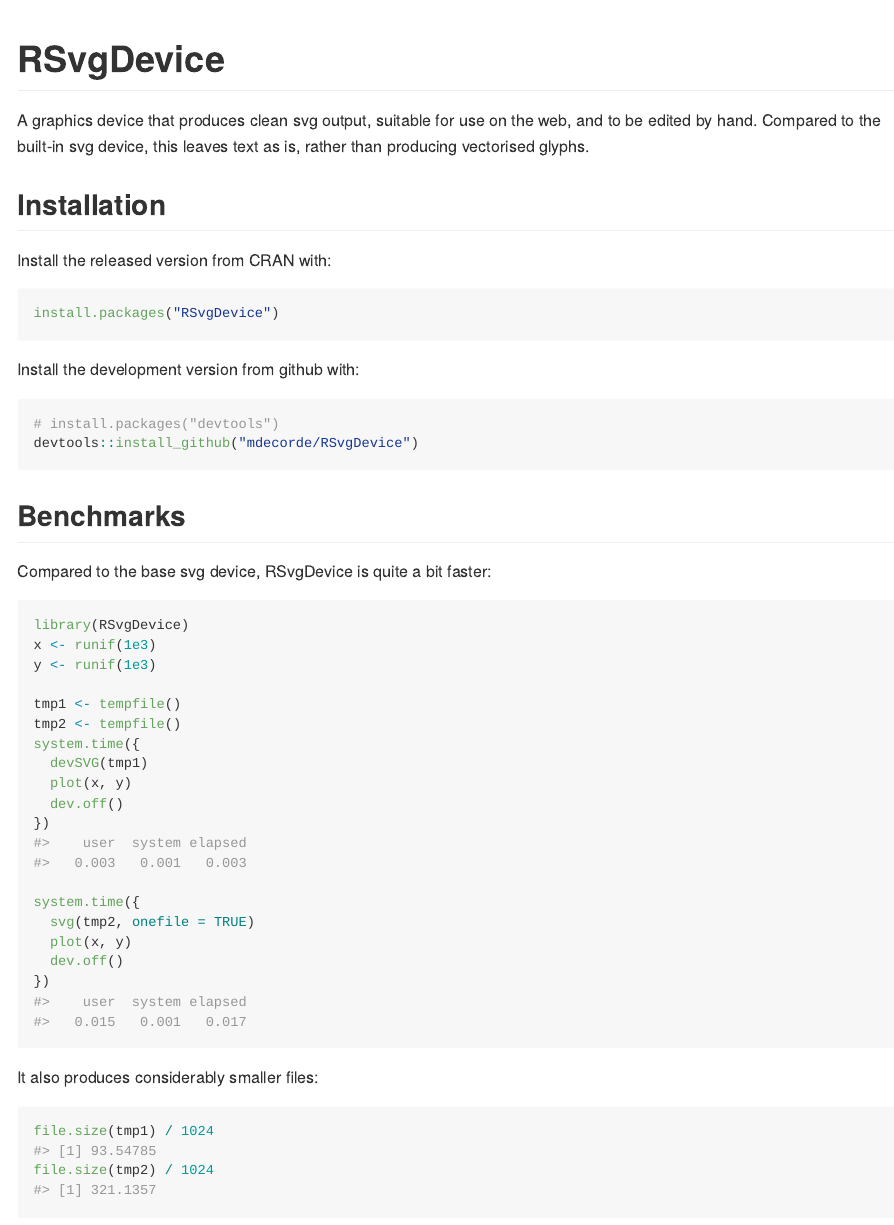
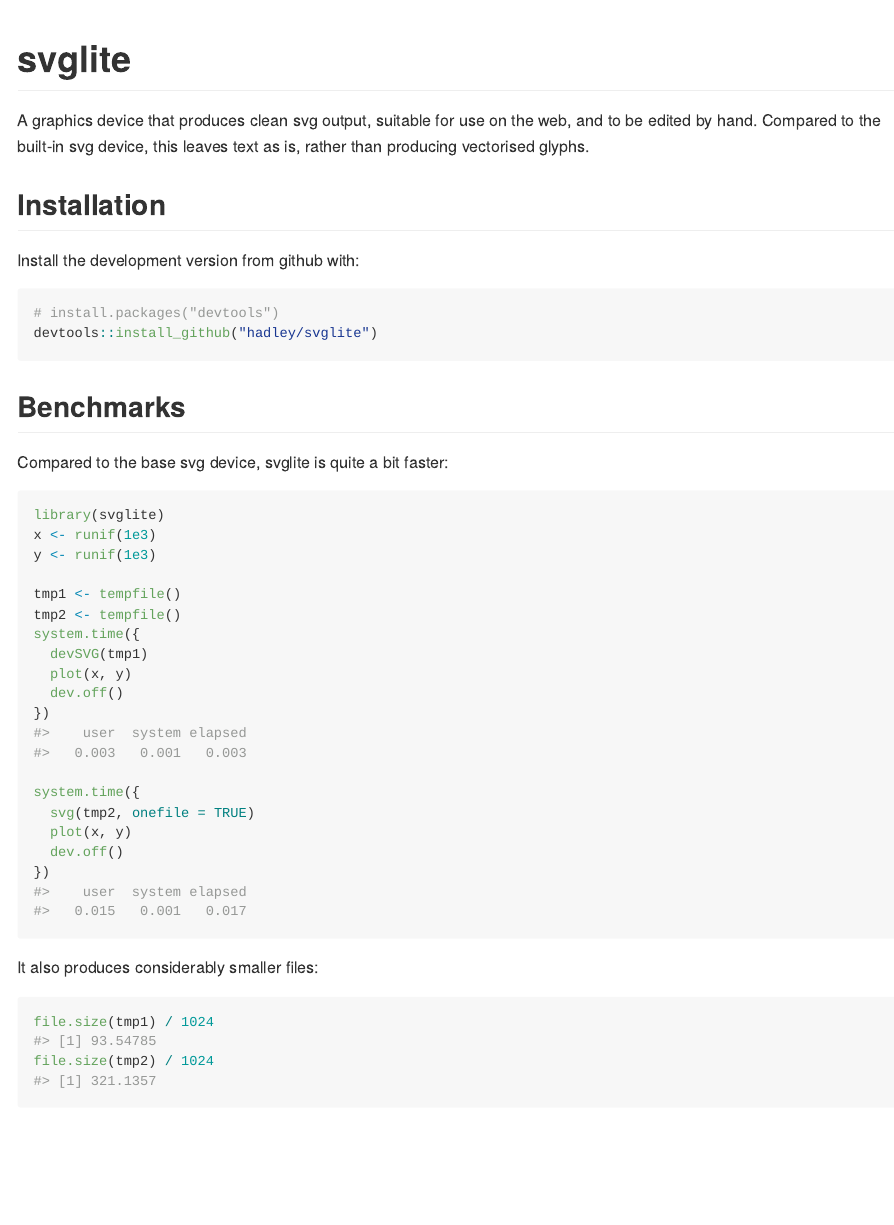
Before and after one commit to r-lib/svglite, an R Markdown document (README.Rmd): the page in a window 1100 px wide, from its top. The pictures show the output file README.md that the author committed with the source, drawn offline in the style of GitHub; badge pictures from the web are left out.

Commit message:
Rename to svglite

````diff
--- a/README.Rmd
+++ b/README.Rmd
@@ -8,36 +8,27 @@
 knitr::opts_chunk$set(comment = "#>", collapse = TRUE)
 ```
 
-# RSvgDevice
+# svglite
 
-[![Travis-CI Build Status](https://travis-ci.org/mdecorde/RSvgDevice.svg?branch=master)](https://travis-ci.org/mdecorde/RSvgDevice)
-[![Coverage Status](https://img.shields.io/codecov/c/github/mdecorde/RSvgDevice/master.svg)](https://codecov.io/github/mdecorde/RSvgDevice?branch=master)
-[![CRAN_Status_Badge](http://www.r-pkg.org/badges/version/RSvgDevice)](http://cran.r-project.org/package=RSvgDevice)
+[![Travis-CI Build Status](https://travis-ci.org/hadley/svglite.svg?branch=master)](https://travis-ci.org/hadley/svglite) [![Coverage Status](https://img.shields.io/codecov/c/github/hadley/svglite/master.svg)](https://codecov.io/github/hadley/svglite?branch=master) [![CRAN\_Status\_Badge](http://www.r-pkg.org/badges/version/svglite)](http://cran.r-project.org/package=svglite)
 
 A graphics device that produces clean svg output, suitable for use on the web, and to be edited by hand. Compared to the built-in svg device, this leaves text as is, rather than producing vectorised glyphs.
 
 ## Installation
 
-Install the released version from CRAN with:
-
-```R
-install.packages("RSvgDevice")
-```
-
 Install the development version from github with:
 
 ```R
 # install.packages("devtools")
-devtools::install_github("davidgohel/gdtools")
-devtools::install_github("mdecorde/RSvgDevice")
+devtools::install_github("hadley/svglite")
 ```
 
 ## Benchmarks
 
-Compared to the base svg device, RSvgDevice is quite a bit faster:
+Compared to the base svg device, svglite is quite a bit faster:
 
 ```{r, dev}
-library(RSvgDevice)
+library(svglite)
 x <- runif(1e3)
 y <- runif(1e3)
 
````
Also changed, not shown: NEWS.md (+1 -1 lines), R/RcppExports.R (+1 -1 lines), R/SVG.R (+1 -1 lines), README.md, 11 other files.
